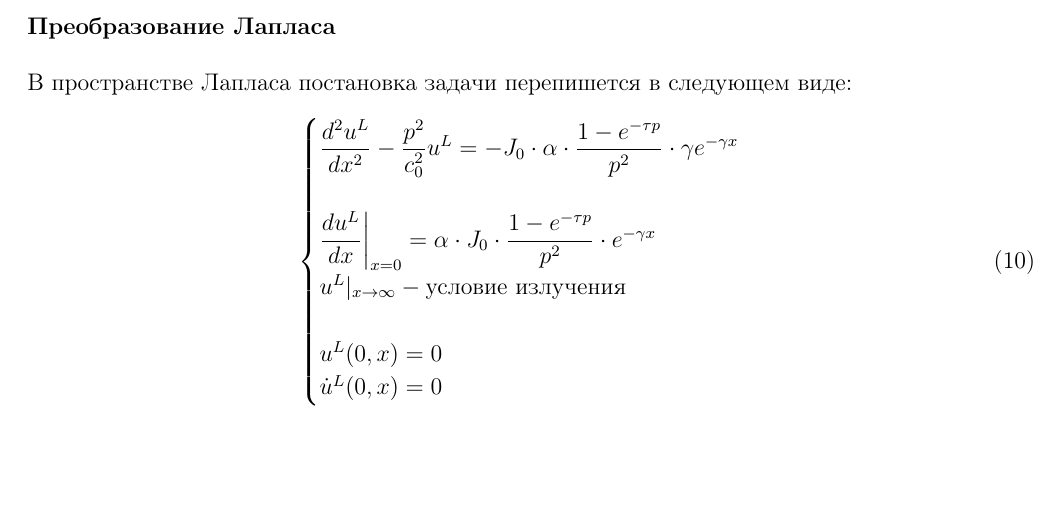
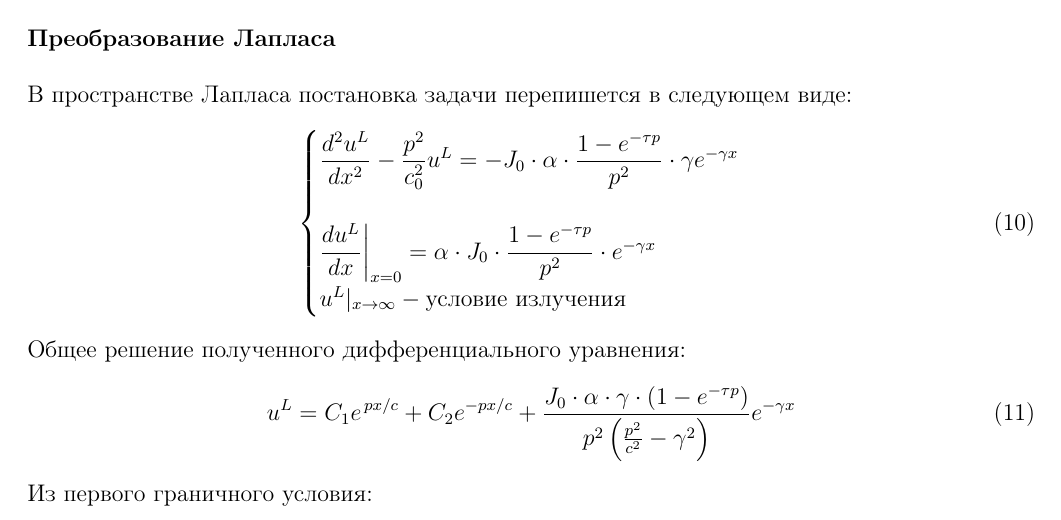
Before and after one commit to mualal/source, a LaTeX document (tex/waves2022/main.tex): part of page 2 of 2, cut so that both start at the same text, the shorter picture padded with empty space. Compiled offline with pdfLaTeX.

Commit message:
tex:waves2022: add general solution of equation

```diff
--- a/tex/waves2022/main.tex
+++ b/tex/waves2022/main.tex
@@ -118,12 +118,14 @@ u(0,x)=0\text{ и }\dot{u}(0,x)=0
 \begin{cases}
 \dfrac{d^2u^L}{dx^2}-\dfrac{p^2}{c_0^2}u^L=-J_0\cdot\alpha\cdot\dfrac{1-e^{-\tau p}}{p^2}\cdot \gamma e^{-\gamma x}\\\\
 \dfrac{du^L}{dx}\bigg|_{x=0}=\alpha\cdot J_0\cdot\dfrac{1-e^{-\tau p}}{p^2}\cdot e^{-\gamma x}\\
-u^L|_{x\rightarrow\infty}-\text{условие излучения}\\\\
-u^L(0,x)=0\\
-\dot{u}^L(0,x)=0
+u^L|_{x\rightarrow\infty}-\text{условие излучения}\\
 \end{cases}
 \eeq
-
+Общее решение полученного дифференциального уравнения:
+\beq
+u^L=C_1e^{\,px/c}+C_2e^{-px/c}+\frac{J_0\cdot\alpha\cdot\gamma\cdot\left(1-e^{-\tau p}\right)}{p^2\left(\frac{p^2}{c^2}-\gamma^2\right)}e^{-\gamma x}
+\eeq
+Из первого граничного условия:
 
 \end{solution}
 
```
Also changed, not shown: tex/waves2022/main.pdf.
